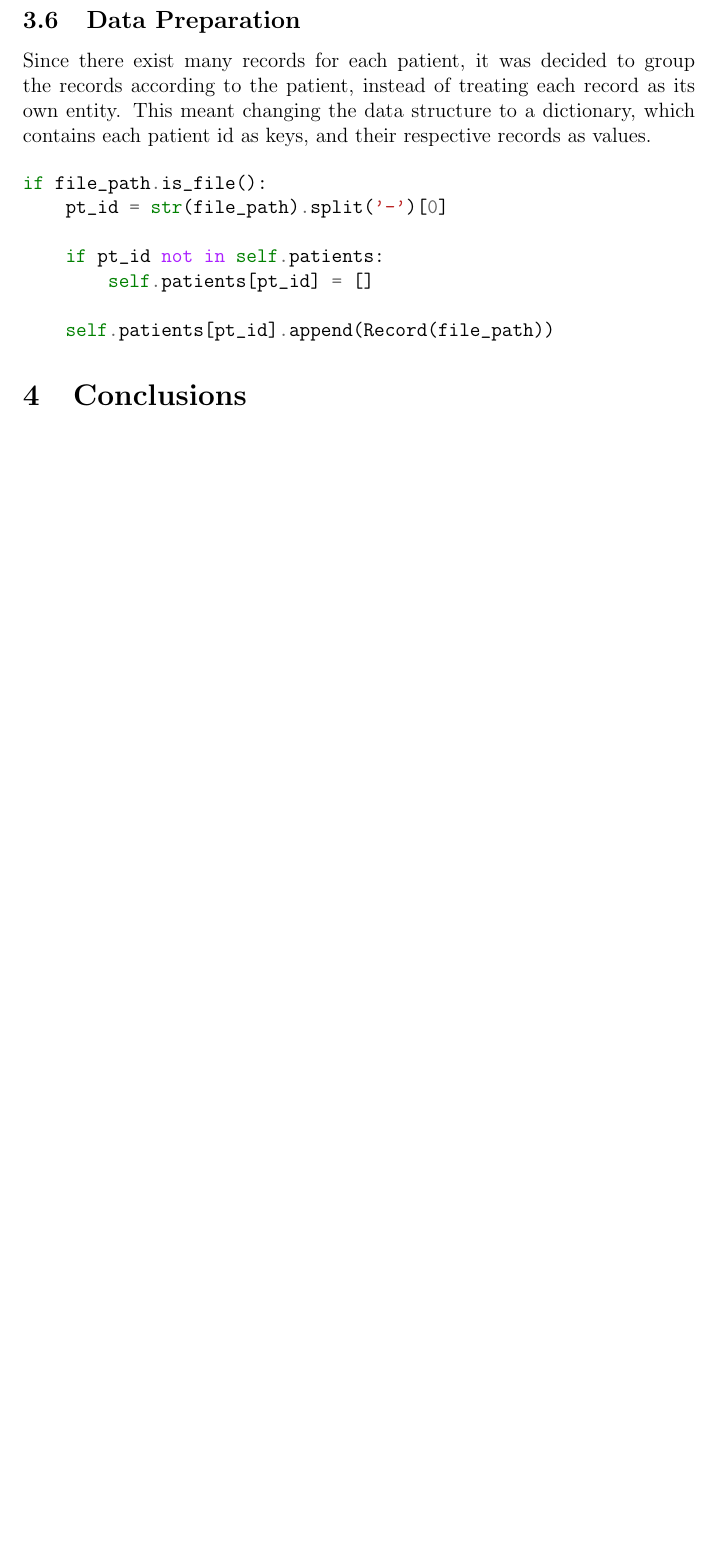
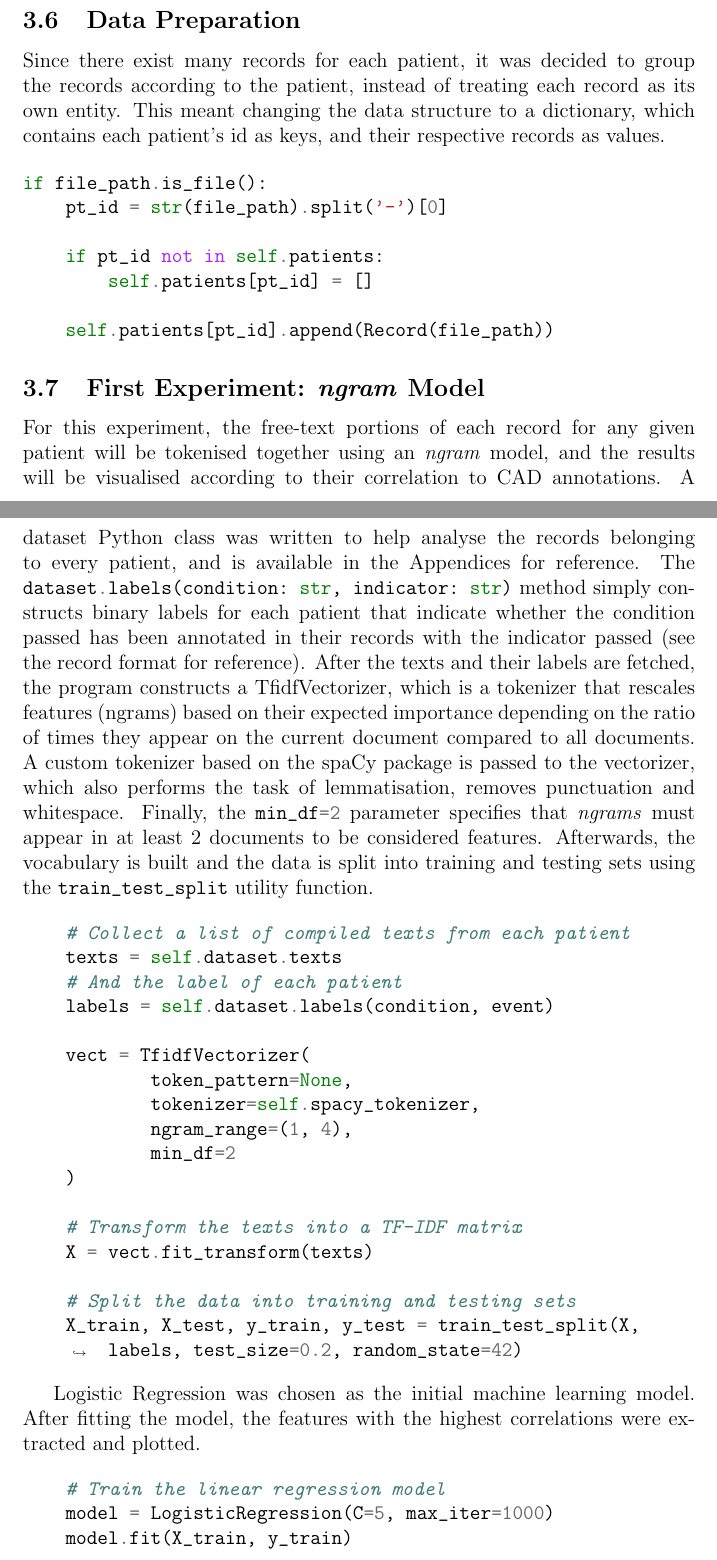
Before and after one commit to jacobszpz/CAD_RiskFactors, a LaTeX document (docs/report.tex): part of page 5 of 6 before the commit and two parts of pages 5 and 6 of 10 after it, the two joined at a grey line, cut so that both start at the same text, the shorter picture padded with empty space. Compiled offline with pdfLaTeX.

Commit message:
Add charts and write about experiment 1

```diff
--- a/docs/report.tex
+++ b/docs/report.tex
@@ -6,6 +6,8 @@
 
 \usepackage{hyperref}
 \usepackage{minted}
+\usepackage{graphicx}
+\usepackage{tabularx}
 
 % Referencing and more
 \usepackage[british]{babel}
@@ -19,6 +21,8 @@
 
 % .bib Files
 \addbibresource{references.bib}
+
+\graphicspath{{figures}}
 
 \begin{document}
 \maketitle
@@ -199,7 +203,7 @@ Since there exist many records for each patient, it was decided to group the
 records according to the patient, instead of treating each record as its own
 entity.
 This meant changing the data structure to a dictionary, which contains each
-patient id as keys, and their respective records as values.
+patient's id as keys, and their respective records as values.
 
 \begin{minted}{python}
 if file_path.is_file():
@@ -211,4 +215,65 @@ if file_path.is_file():
     self.patients[pt_id].append(Record(file_path))
 \end{minted}
 
-\section{Conclusions}
+\subsection{First Experiment: \textit{n\-gram} Model}
+
+For this experiment, the free-text portions of each record for any given
+patient will be tokenised together using an \textit{n\-gram} model, and
+the results will be visualised according to their correlation to CAD
+annotations.
+A dataset Python class was written to help analyse the records belonging
+to every patient, and is available in the Appendices for reference.
+The \mintinline{python}{dataset.labels(condition: str, indicator: str)}
+method simply constructs binary labels for each patient that indicate
+whether the condition passed has been annotated in their records with
+the indicator passed (see the record format for reference).
+After the texts and their labels are fetched, the program constructs
+a TfidfVectorizer, which is a tokenizer that rescales features
+(n\-grams) based on their expected importance depending on the ratio
+of times they appear on the current document compared to all documents.
+A custom tokenizer based on the spaCy package is passed to the vectorizer,
+which also performs the task of lemmatisation, removes punctuation and
+whitespace.
+Finally, the \mintinline{python}{min_df=2} parameter specifies that
+\textit{n\-grams} must appear in at least 2 documents to be considered
+features.
+Afterwards, the vocabulary is built and the data is split into training
+and testing sets using the \mintinline{python}{train_test_split} utility
+function.
+
+\begin{minted}[breaklines]{python}
+    # Collect a list of compiled texts from each patient
+    texts = self.dataset.texts
+    # And the label of each patient
+    labels = self.dataset.labels(condition, event)
+
+    vect = TfidfVectorizer(
+            token_pattern=None,
+            tokenizer=self.spacy_tokenizer,
+            ngram_range=(1, 4),
+            min_df=2
+    )
+
+    # Transform the texts into a TF-IDF matrix
+    X = vect.fit_transform(texts)
+
+    # Split the data into training and testing sets
+    X_train, X_test, y_train, y_test = train_test_split(X, labels, test_size=0.2, random_state=42)
+\end{minted}
+
+Logistic Regression was chosen as the initial machine learning model.
+After fitting the model, the features with the highest correlations were
+extracted and plotted.
+
+\begin{minted}[breaklines]{python}
+    # Train the linear regression model
+    model = LogisticRegression(C=5, max_iter=1000)
+    model.fit(X_train, y_train)
+
+    # Obtain the feature names and coefficients
+    feature_names = np.array(vect.get_feature_names_out())
+    coefficients = model.coef_[0]
+
+    # Call the reusable function to visualize the top features
+    plot_top_features(feature_names, coefficients, 50)
+\end{minted}
```
Also changed, not shown: docs/figures/exp_1_event_50.png (added), docs/figures/exp_1_mention_50.png (added), docs/figures/exp_2_event_50.png (added), docs/figures/exp_2_symptom_50.png (added), docs/report.tex (74 more changed lines).
